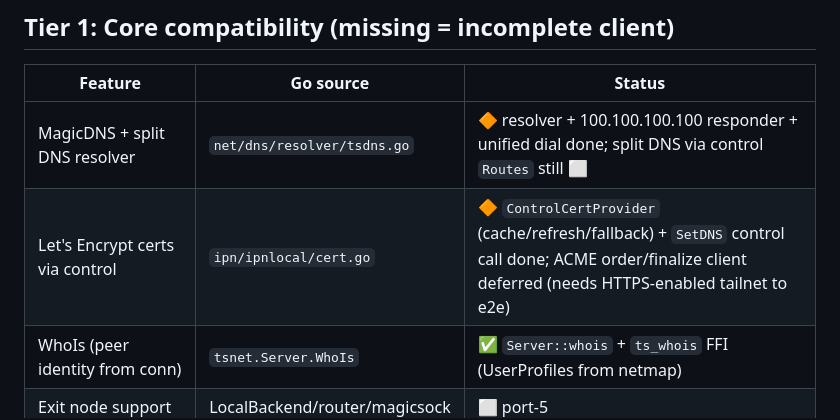
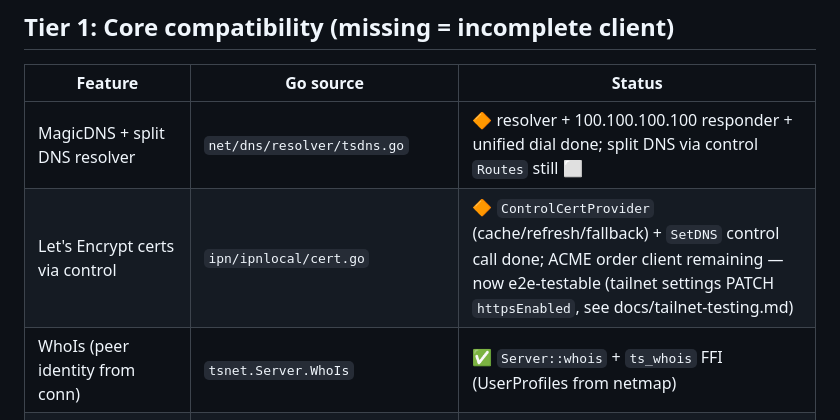
Before and after one commit to rajsinghtech/rustscale, a Markdown page: docs/parity.md, the part around the change. Rendered like a GitHub page.

Commit message:
parity: LE cert e2e no longer blocked (settings API)

```diff
--- a/docs/parity.md
+++ b/docs/parity.md
@@ -10,7 +10,7 @@ update statuses as phases land.
 | Feature | Go source | Status |
 | --- | --- | --- |
 | MagicDNS + split DNS resolver | `net/dns/resolver/tsdns.go` | 🔶 resolver + 100.100.100.100 responder + unified dial done; split DNS via control `Routes` still ⬜ |
-| Let's Encrypt certs via control | `ipn/ipnlocal/cert.go` | 🔶 `ControlCertProvider` (cache/refresh/fallback) + `SetDNS` control call done; ACME order/finalize client deferred (needs HTTPS-enabled tailnet to e2e) |
+| Let's Encrypt certs via control | `ipn/ipnlocal/cert.go` | 🔶 `ControlCertProvider` (cache/refresh/fallback) + `SetDNS` control call done; ACME order client remaining — now e2e-testable (tailnet settings PATCH `httpsEnabled`, see docs/tailnet-testing.md) |
 | WhoIs (peer identity from conn) | `tsnet.Server.WhoIs` | ✅ `Server::whois` + `ts_whois` FFI (UserProfiles from netmap) |
 | Exit node support | LocalBackend/router/magicsock | ⬜ port-5 |
 | Network monitor (netmon) | `net/netmon/` | ⬜ port-3 |
```
